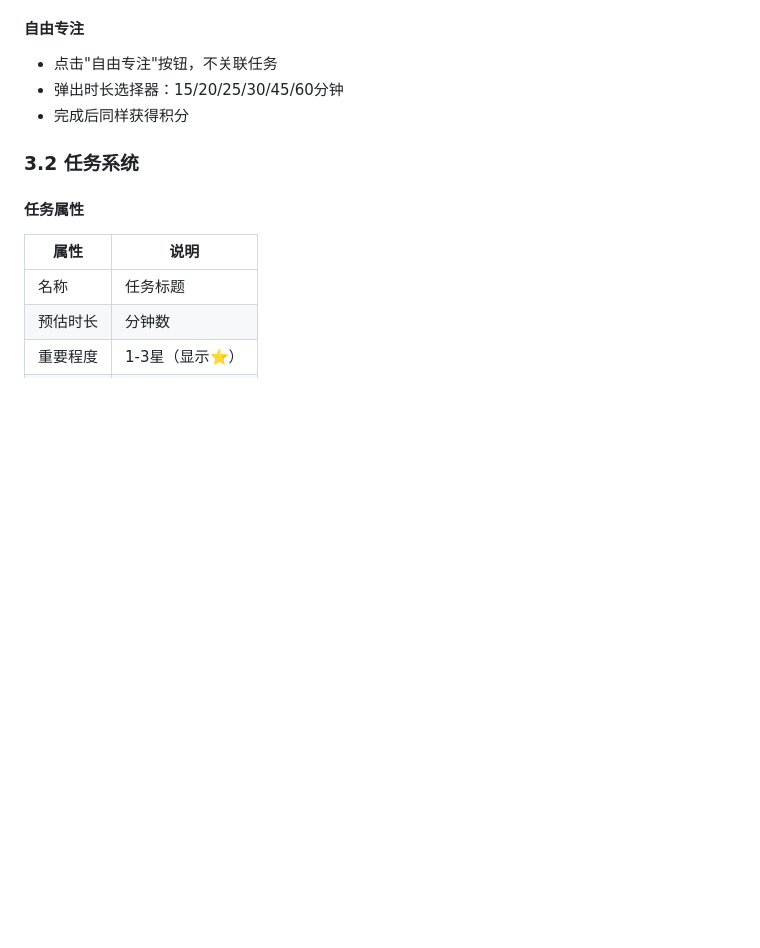
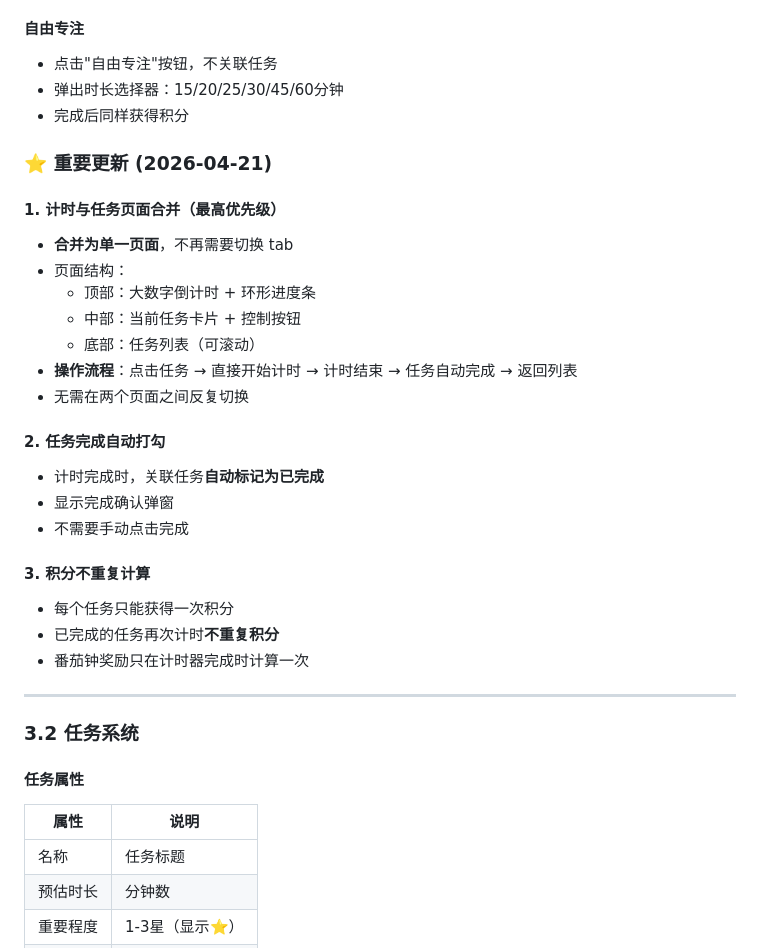
Before and after one commit to rebeccacaocy/focusflow, a Markdown page: REQUIREMENTS.md, the part around the change. Rendered like a GitHub page; blank space fills up the shorter version.

Commit message:
Add critical updates: merge timer+tasks, auto-complete, no duplicate points

```diff
--- a/REQUIREMENTS.md
+++ b/REQUIREMENTS.md
@@ -53,6 +53,29 @@
 - 点击"自由专注"按钮，不关联任务
 - 弹出时长选择器：15/20/25/30/45/60分钟
 - 完成后同样获得积分
+
+### ⭐ 重要更新 (2026-04-21)
+
+#### 1. 计时与任务页面合并（最高优先级）
+- **合并为单一页面**，不再需要切换 tab
+- 页面结构：
+  - 顶部：大数字倒计时 + 环形进度条
+  - 中部：当前任务卡片 + 控制按钮
+  - 底部：任务列表（可滚动）
+- **操作流程**：点击任务 → 直接开始计时 → 计时结束 → 任务自动完成 → 返回列表
+- 无需在两个页面之间反复切换
+
+#### 2. 任务完成自动打勾
+- 计时完成时，关联任务**自动标记为已完成**
+- 显示完成确认弹窗
+- 不需要手动点击完成
+
+#### 3. 积分不重复计算
+- 每个任务只能获得一次积分
+- 已完成的任务再次计时**不重复积分**
+- 番茄钟奖励只在计时器完成时计算一次
+
+---
 
 ### 3.2 任务系统
 
```
